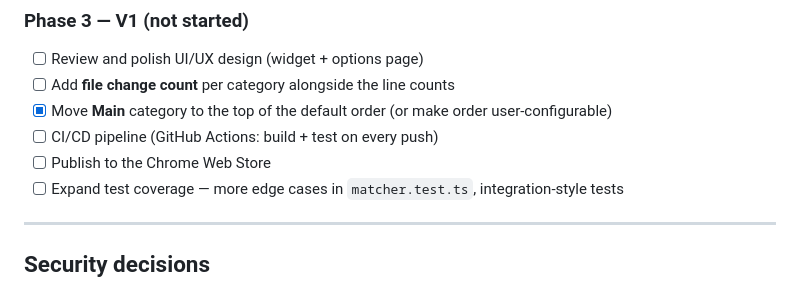
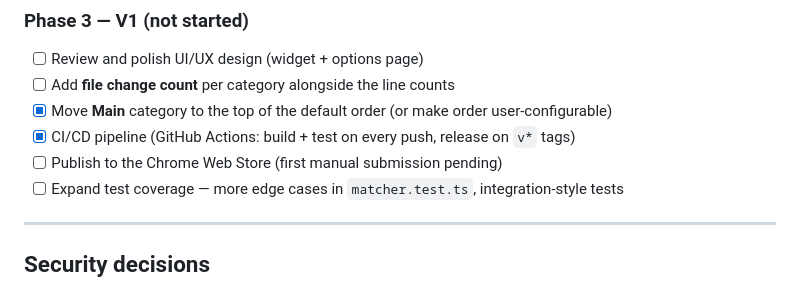
Before and after one commit to gjeanmart/gh-pr-line-breakdown, a Markdown page: CLAUDE.md, the part around one of its changes. Rendered like a GitHub page.

```diff
--- a/CLAUDE.md
+++ b/CLAUDE.md
@@ -176,8 +234,8 @@ MutationObserver, GitHub API for file data.
 - [ ] Review and polish UI/UX design (widget + options page)
 - [ ] Add **file change count** per category alongside the line counts
 - [x] Move **Main** category to the top of the default order (or make order user-configurable)
-- [ ] CI/CD pipeline (GitHub Actions: build + test on every push)
-- [ ] Publish to the Chrome Web Store
+- [x] CI/CD pipeline (GitHub Actions: build + test on every push, release on `v*` tags)
+- [ ] Publish to the Chrome Web Store (first manual submission pending)
 - [ ] Expand test coverage — more edge cases in `matcher.test.ts`, integration-style tests
 
 ---
```
Also changed, not shown: other parts of CLAUDE.md (+58 -0 lines), README.md (+47 -0 lines).
